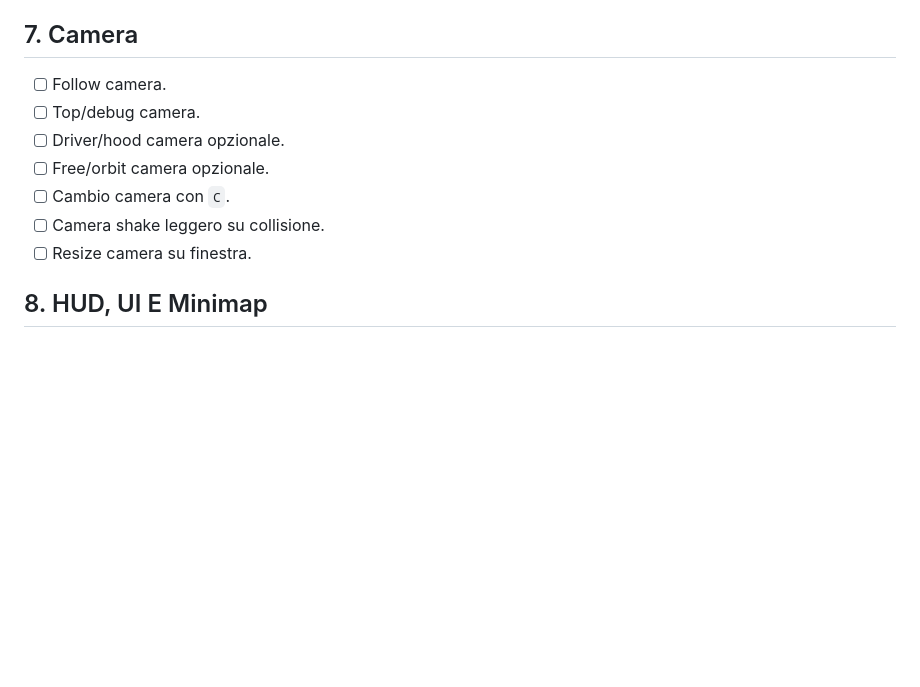
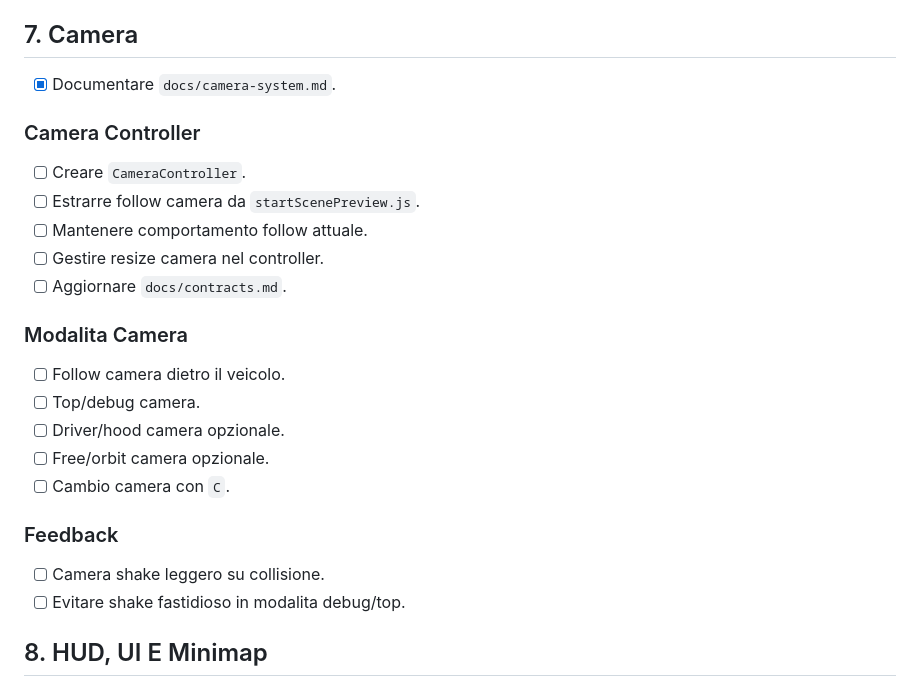
Before and after one commit to SapienzaInteractiveGraphicsCourse/final-project-arancin, a Markdown page: README.md, the part around the change. Rendered like a GitHub page; blank space fills up the shorter version.

Commit message:
add camera system documentation and contracts

```diff
--- a/README.md
+++ b/README.md
@@ -365,13 +365,28 @@ Obiettivo: costruire una web app racing 3D in browser con Three.js, 3 veicoli, 3
 
 ## 7. Camera
 
-- [ ] Follow camera.
+- [x] Documentare `docs/camera-system.md`.
+
+### Camera Controller
+
+- [ ] Creare `CameraController`.
+- [ ] Estrarre follow camera da `startScenePreview.js`.
+- [ ] Mantenere comportamento follow attuale.
+- [ ] Gestire resize camera nel controller.
+- [ ] Aggiornare `docs/contracts.md`.
+
+### Modalita Camera
+
+- [ ] Follow camera dietro il veicolo.
 - [ ] Top/debug camera.
 - [ ] Driver/hood camera opzionale.
 - [ ] Free/orbit camera opzionale.
 - [ ] Cambio camera con `C`.
+
+### Feedback
+
 - [ ] Camera shake leggero su collisione.
-- [ ] Resize camera su finestra.
+- [ ] Evitare shake fastidioso in modalita debug/top.
 
 ## 8. HUD, UI E Minimap
 
```
Also changed, not shown: docs/camera-system.md (added, +177 -0 lines), docs/contracts.md (+36 -0 lines).
